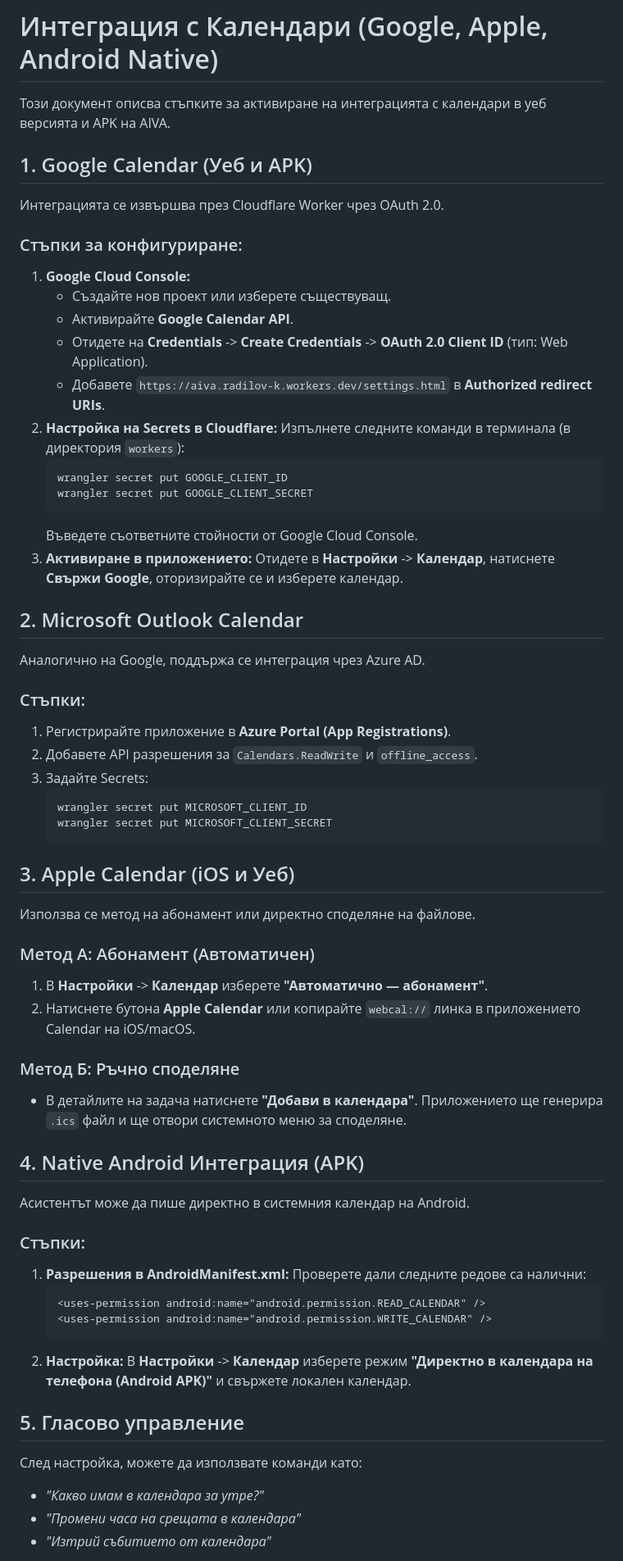
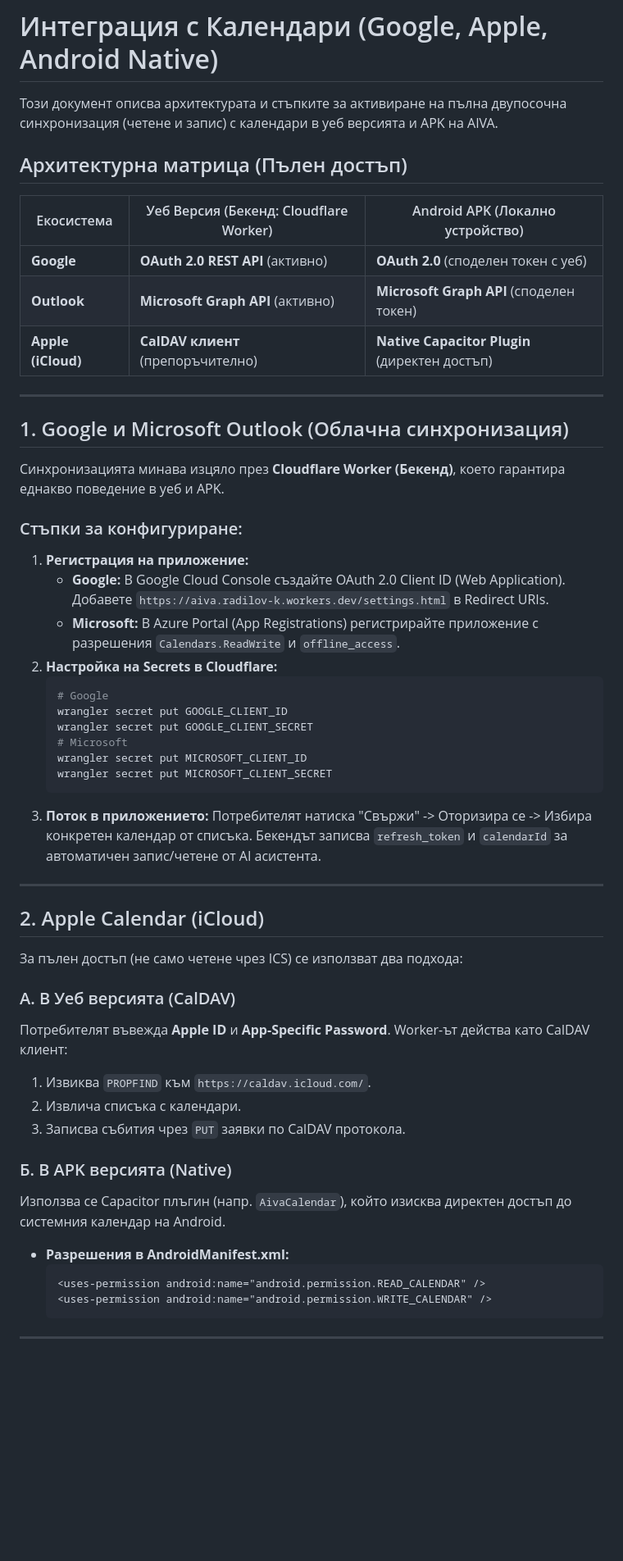
Before and after one commit to Radilovk/aiva, a Markdown page: CALENDAR_SETUP.md, the part around one of its changes. Shown at 82% size. Drawn GitHub-style; blank space fills up the shorter version.

Commit message:
add comprehensive CALENDAR_SETUP.md with architectural overview and integration steps
Co-authored-by: Radilovk <185849306+Radilovk@users.noreply.github.com>

````diff
--- a/CALENDAR_SETUP.md
+++ b/CALENDAR_SETUP.md
@@ -1,64 +1,54 @@
 # Интеграция с Календари (Google, Apple, Android Native)
 
-Този документ описва стъпките за активиране на интеграцията с календари в уеб версията и APK на AIVA.
+Този документ описва архитектурата и стъпките за активиране на пълна двупосочна синхронизация (четене и запис) с календари в уеб версията и APK на AIVA.
 
-## 1. Google Calendar (Уеб и APK)
-Интеграцията се извършва през Cloudflare Worker чрез OAuth 2.0.
+## Архитектурна матрица (Пълен достъп)
+
+| Екосистема | Уеб Версия (Бекенд: Cloudflare Worker) | Android APK (Локално устройство) |
+| --- | --- | --- |
+| **Google** | **OAuth 2.0 REST API** (активно) | **OAuth 2.0** (споделен токен с уеб) |
+| **Outlook** | **Microsoft Graph API** (активно) | **Microsoft Graph API** (споделен токен) |
+| **Apple (iCloud)** | **CalDAV клиент** (препоръчително) | **Native Capacitor Plugin** (директен достъп) |
+
+---
+
+## 1. Google и Microsoft Outlook (Облачна синхронизация)
+Синхронизацията минава изцяло през **Cloudflare Worker (Бекенд)**, което гарантира еднакво поведение в уеб и APK.
 
 ### Стъпки за конфигуриране:
-1.  **Google Cloud Console:**
-    *   Създайте нов проект или изберете съществуващ.
-    *   Активирайте **Google Calendar API**.
-    *   Отидете на **Credentials** -> **Create Credentials** -> **OAuth 2.0 Client ID** (тип: Web Application).
-    *   Добавете `https://aiva.radilov-k.workers.dev/settings.html` в **Authorized redirect URIs**.
+1.  **Регистрация на приложение:**
+    *   **Google:** В Google Cloud Console създайте OAuth 2.0 Client ID (Web Application). Добавете `https://aiva.radilov-k.workers.dev/settings.html` в Redirect URIs.
+    *   **Microsoft:** В Azure Portal (App Registrations) регистрирайте приложение с разрешения `Calendars.ReadWrite` и `offline_access`.
 2.  **Настройка на Secrets в Cloudflare:**
-    Изпълнете следните команди в терминала (в директория `workers`):
     ```bash
+    # Google
     wrangler secret put GOOGLE_CLIENT_ID
     wrangler secret put GOOGLE_CLIENT_SECRET
-    ```
-    Въведете съответните стойности от Google Cloud Console.
-3.  **Активиране в приложението:**
-    Отидете в **Настройки** -> **Календар**, натиснете **Свържи Google**, оторизирайте се и изберете календар.
-
-## 2. Microsoft Outlook Calendar
-Аналогично на Google, поддържа се интеграция чрез Azure AD.
-
-### Стъпки:
-1.  Регистрирайте приложение в **Azure Portal (App Registrations)**.
-2.  Добавете API разрешения за `Calendars.ReadWrite` и `offline_access`.
-3.  Задайте Secrets:
-    ```bash
+    # Microsoft
     wrangler secret put MICROSOFT_CLIENT_ID
     wrangler secret put MICROSOFT_CLIENT_SECRET
     ```
+3.  **Поток в приложението:**
+    Потребителят натиска "Свържи" -> Оторизира се -> Избира конкретен календар от списъка. Бекендът записва `refresh_token` и `calendarId` за автоматичен запис/четене от AI асистента.
 
-## 3. Apple Calendar (iOS и Уеб)
-Използва се метод на абонамент или директно споделяне на файлове.
+---
 
-### Метод А: Абонамент (Автоматичен)
-1.  В **Настройки** -> **Календар** изберете **"Автоматично — абонамент"**.
-2.  Натиснете бутона **Apple Calendar** или копирайте `webcal://` линка в приложението Calendar на iOS/macOS.
+## 2. Apple Calendar (iCloud)
+За пълен достъп (не само четене чрез ICS) се използват два подхода:
 
-### Метод Б: Ръчно споделяне
-*   В детайлите на задача натиснете **"Добави в календара"**. Приложението ще генерира `.ics` файл и ще отвори системното меню за споделяне.
+### А. В Уеб версията (CalDAV)
+Потребителят въвежда **Apple ID** и **App-Specific Password**. Worker-ът действа като CalDAV клиент:
+1. Извиква `PROPFIND` към `https://caldav.icloud.com/`.
+2. Извлича списъка с календари.
+3. Записва събития чрез `PUT` заявки по CalDAV протокола.
 
-## 4. Native Android Интеграция (APK)
-Асистентът може да пише директно в системния календар на Android.
-
-### Стъпки:
-1.  **Разрешения в AndroidManifest.xml:**
-    Проверете дали следните редове са налични:
+### Б. В APK версията (Native)
+Използва се Capacitor плъгин (напр. `AivaCalendar`), който изисква директен достъп до системния календар на Android.
+*   **Разрешения в AndroidManifest.xml:**
     ```xml
     <uses-permission android:name="android.permission.READ_CALENDAR" />
     <uses-permission android:name="android.permission.WRITE_CALENDAR" />
     ```
-2.  **Настройка:**
-    В **Настройки** -> **Календар** изберете режим **"Директно в календара на телефона (Android APK)"** и свържете локален календар.
 
-## 5. Гласово управление
-След настройка, можете да използвате команди като:
-*   *"Какво имам в календара за утре?"*
-*   *"Промени часа на срещата в календара"*
-*   *"Изтрий събитието от календара"*
+---
 
````
Also changed, not shown: other parts of CALENDAR_SETUP.md (+13 -1 lines).
